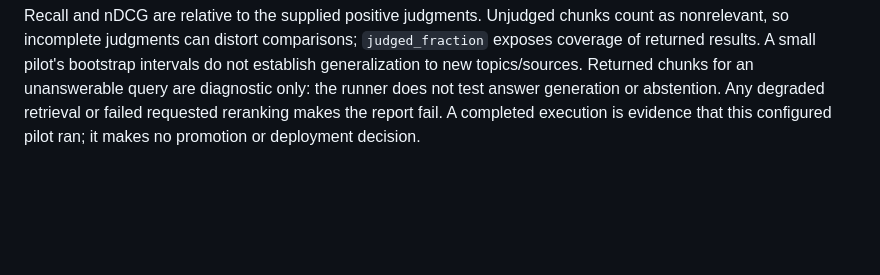
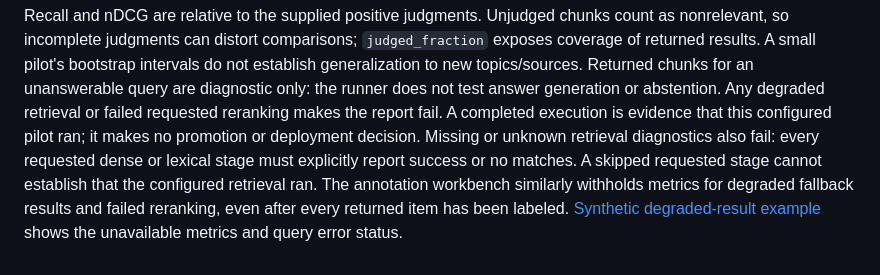
Before and after one commit to mikeh-studio/youtube-transcript-retrieval-lab, a Markdown page: evals/REAL_EVAL.md, the part around the change. Rendered like a GitHub page; blank space fills up the shorter version.

Commit message:
fix: reject incomplete and degraded evaluation evidence

```diff
--- a/evals/REAL_EVAL.md
+++ b/evals/REAL_EVAL.md
@@ -177,3 +177,10 @@ Returned chunks for an unanswerable query are diagnostic only: the runner does
 not test answer generation or abstention. Any degraded retrieval or failed
 requested reranking makes the report fail. A completed execution is evidence
 that this configured pilot ran; it makes no promotion or deployment decision.
+Missing or unknown retrieval diagnostics also fail: every requested dense or
+lexical stage must explicitly report success or no matches. A skipped requested
+stage cannot establish that the configured retrieval ran. The annotation
+workbench similarly withholds metrics for degraded fallback results and failed
+reranking, even after every returned item has been labeled.
+[Synthetic degraded-result example](../docs/media/evaluation-degraded-metrics.png)
+shows the unavailable metrics and query error status.
```
Also changed, not shown: docs/media/evaluation-degraded-metrics.png (added), 6 other files.
